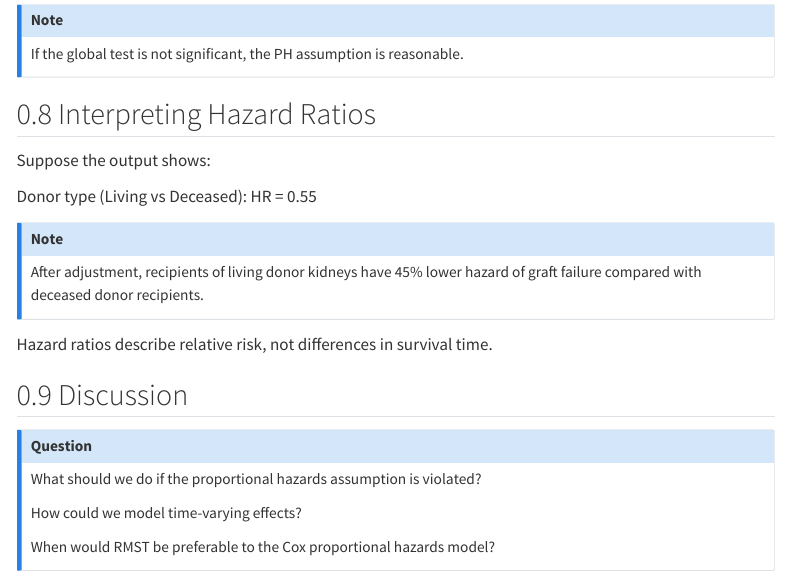
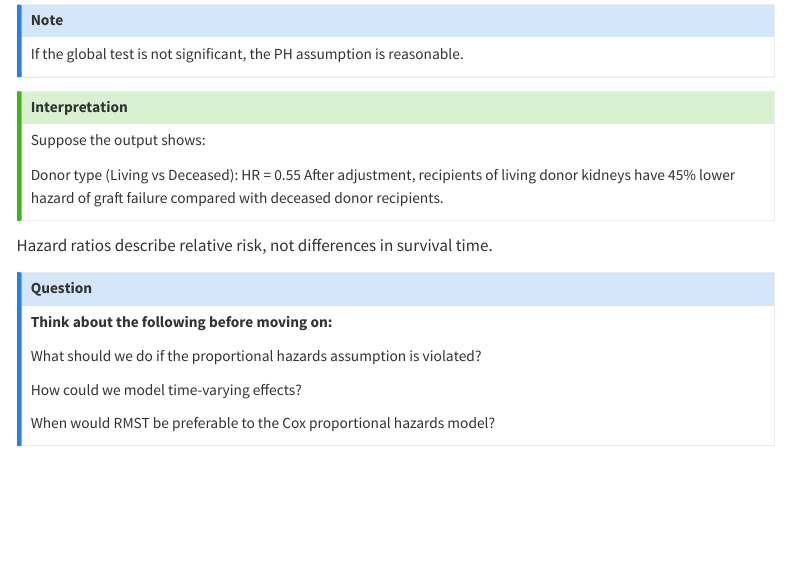
Before and after one commit to FarzanehBoroumand1/SRV-workshop, a Quarto document (lecture-02-cox-ph.qmd): the page in a window 1100 px wide, from 4860 px down. Rendered offline with R 4.5, knitr and Pandoc in place of Quarto, with nearby package versions; menus at the side of the page are left out.

Commit message:
Complete Lecture 2

```diff
--- a/lecture-02-cox-ph.qmd
+++ b/lecture-02-cox-ph.qmd
@@ -134,12 +134,13 @@ If the global test is not significant, the PH assumption is reasonable.
 :::
 
 
-## Interpreting Hazard Ratios
+
+::: {.callout-tip}
+
+### Interpretation
 Suppose the output shows:
 
 Donor type (Living vs Deceased): HR = 0.55
-
-::: {.callout-note}
 After adjustment, recipients of living donor kidneys have 45% lower hazard of graft failure
 compared with deceased donor recipients.
 :::
@@ -148,9 +149,11 @@ Hazard ratios describe relative risk, not differences in survival time.
 
 
 
-## Discussion
+
 
 ::: {.callout-question}
+
+**Think about the following before moving on:**
 
 What should we do if the proportional hazards assumption is violated?
 
```
Also changed, not shown: docs/search.json, 1 other file.
